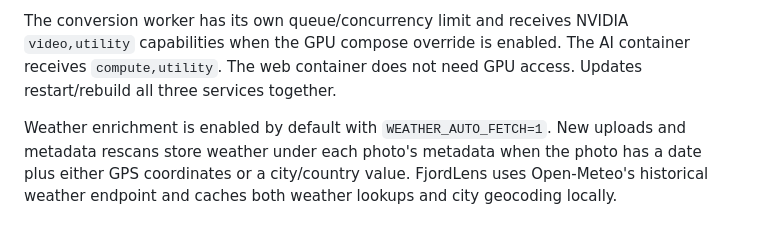
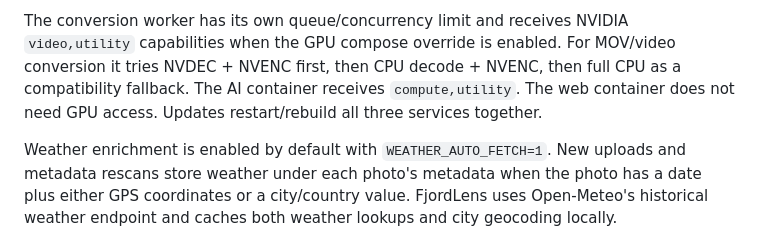
Before and after one commit to qlerup/fjordlens, a Markdown page: README.md, the part around the change. Rendered like a GitHub page.

Commit message:
Document NVDEC and NVENC conversion fallback

```diff
--- a/README.md
+++ b/README.md
@@ -244,9 +244,10 @@ FjordLens now runs three separate application roles:
   browser/Cast/Google Photo JPEG preparation, Photo Frame video, AirPlay HLS and Moment MP4 rendering
 
 The conversion worker has its own queue/concurrency limit and receives NVIDIA
-`video,utility` capabilities when the GPU compose override is enabled. The AI
-container receives `compute,utility`. The web container does not need GPU access.
-Updates restart/rebuild all three services together.
+`video,utility` capabilities when the GPU compose override is enabled. For MOV/video
+conversion it tries NVDEC + NVENC first, then CPU decode + NVENC, then full CPU as a
+compatibility fallback. The AI container receives `compute,utility`. The web
+container does not need GPU access. Updates restart/rebuild all three services together.
 
 Weather enrichment is enabled by default with `WEATHER_AUTO_FETCH=1`. New uploads and metadata rescans store weather under each photo's metadata when the photo has a date plus either GPS coordinates or a city/country value. FjordLens uses Open-Meteo's historical weather endpoint and caches both weather lookups and city geocoding locally.
 
```
